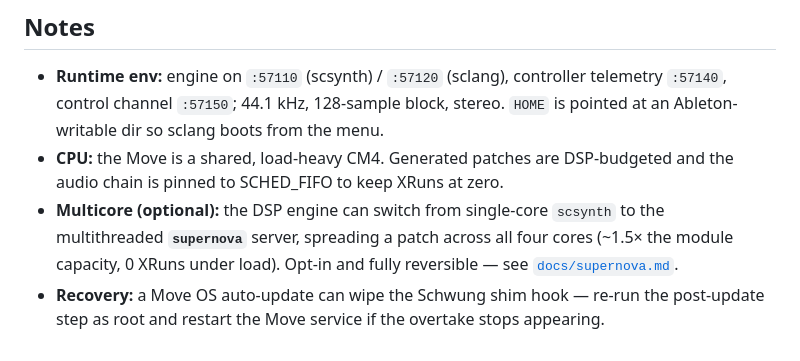
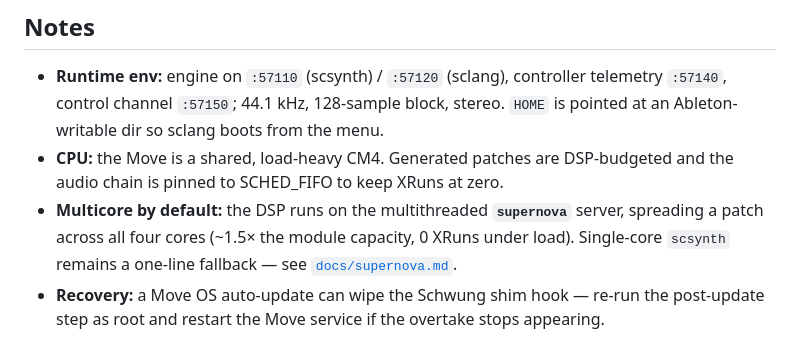
Before and after one commit to nzimas/wildrider-move, a Markdown page: README.md, the part around the change. GitHub-like rendering.

```diff
--- a/README.md
+++ b/README.md
@@ -136,9 +136,9 @@ over an SSH session.
   `HOME` is pointed at an Ableton-writable dir so sclang boots from the menu.
 - **CPU:** the Move is a shared, load-heavy CM4. Generated patches are DSP-budgeted
   and the audio chain is pinned to SCHED_FIFO to keep XRuns at zero.
-- **Multicore (optional):** the DSP engine can switch from single-core `scsynth` to
-  the multithreaded **`supernova`** server, spreading a patch across all four cores
-  (~1.5× the module capacity, 0 XRuns under load). Opt-in and fully reversible —
+- **Multicore by default:** the DSP runs on the multithreaded **`supernova`**
+  server, spreading a patch across all four cores (~1.5× the module capacity,
+  0 XRuns under load). Single-core `scsynth` remains a one-line fallback —
   see [`docs/supernova.md`](docs/supernova.md).
 - **Recovery:** a Move OS auto-update can wipe the Schwung shim hook — re-run the
   post-update step as root and restart the Move service if the overtake stops
```
Also changed, not shown: docs/supernova.md (+22 -21 lines), docs/user-guide.md (+8 -12 lines).
